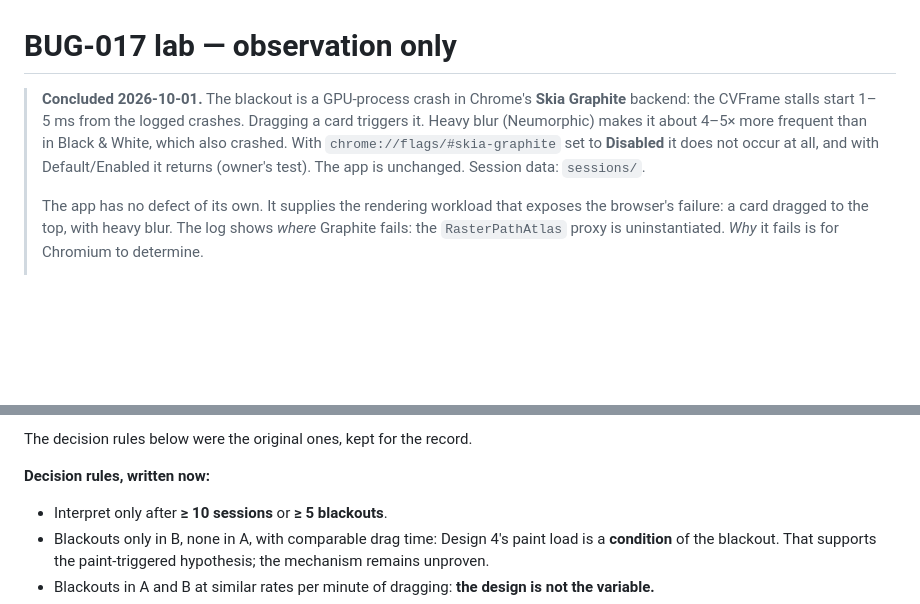
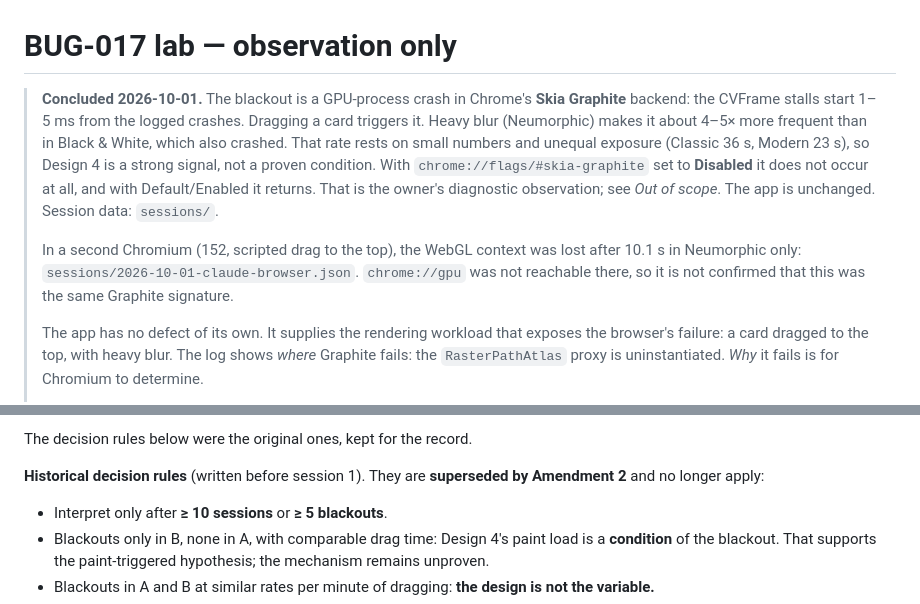
Before and after one commit to Perparimnela/cv-review, a Markdown page: lab/README.md, 2 parts joined by grey strips. GitHub-like rendering; blank space fills up the shorter version.

```diff
--- a/lab/README.md
+++ b/lab/README.md
@@ -1,6 +1,8 @@
 # BUG-017 lab — observation only
 
-> **Concluded 2026-10-01.** The blackout is a GPU-process crash in Chrome's **Skia Graphite** backend: the CVFrame stalls start 1–5 ms from the logged crashes. Dragging a card triggers it. Heavy blur (Neumorphic) makes it about 4–5× more frequent than in Black & White, which also crashed. With `chrome://flags/#skia-graphite` set to **Disabled** it does not occur at all, and with Default/Enabled it returns (owner's test). The app is unchanged. Session data: `sessions/`.
+> **Concluded 2026-10-01.** The blackout is a GPU-process crash in Chrome's **Skia Graphite** backend: the CVFrame stalls start 1–5 ms from the logged crashes. Dragging a card triggers it. Heavy blur (Neumorphic) makes it about 4–5× more frequent than in Black & White, which also crashed. That rate rests on small numbers and unequal exposure (Classic 36 s, Modern 23 s), so Design 4 is a strong signal, not a proven condition. With `chrome://flags/#skia-graphite` set to **Disabled** it does not occur at all, and with Default/Enabled it returns. That is the owner's diagnostic observation; see *Out of scope*. The app is unchanged. Session data: `sessions/`.
+>
+> In a second Chromium (152, scripted drag to the top), the WebGL context was lost after 10.1 s in Neumorphic only: `sessions/2026-10-01-claude-browser.json`. `chrome://gpu` was not reachable there, so it is not confirmed that this was the same Graphite signature.
 >
 > The app has no defect of its own. It supplies the rendering workload that exposes the browser's failure: a card dragged to the top, with heavy blur. The log shows *where* Graphite fails: the `RasterPathAtlas` proxy is uninstantiated. *Why* it fails is for Chromium to determine.
 >
@@ -78,7 +80,7 @@ Choose the design with the app's own design button. Nothing else is changed.
 
 The decision rules below were the original ones, kept for the record.
 
-**Decision rules, written now:**
+**Historical decision rules** (written before session 1). They are **superseded by Amendment 2** and no longer apply:
 - Interpret only after **≥ 10 sessions** or **≥ 5 blackouts**.
 - Blackouts only in B, none in A, with comparable drag time: Design 4's paint load is a **condition** of the blackout. That supports the paint-triggered hypothesis; the mechanism remains unproven.
 - Blackouts in A and B at similar rates per minute of dragging: **the design is not the variable.**
```
